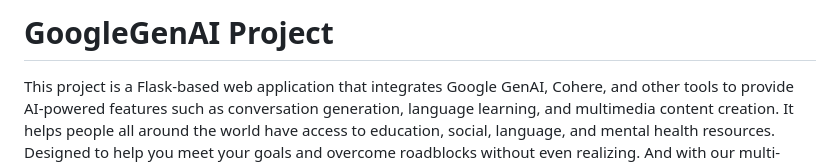
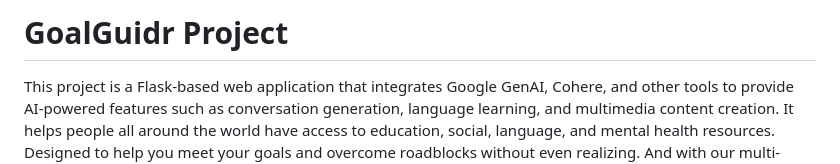
Before and after one commit to VynavinV/GoalGuidr, a Markdown page: README.md, the part around the change. GitHub-like rendering.

```diff
--- a/README.md
+++ b/README.md
@@ -1,4 +1,4 @@
-# GoogleGenAI Project
+# GoalGuidr Project
 
 This project is a Flask-based web application that integrates Google GenAI, Cohere, and other tools to provide AI-powered features such as conversation generation, language learning, and multimedia content creation. It helps people all around the world have access to education, social, language, and mental health resources. Designed to help you meet your goals and overcome roadblocks without even realizing. And with our multi-layered moderation systen, parents and educators can feel confident in allowing students to experiement with ai for the first time.
 
```
